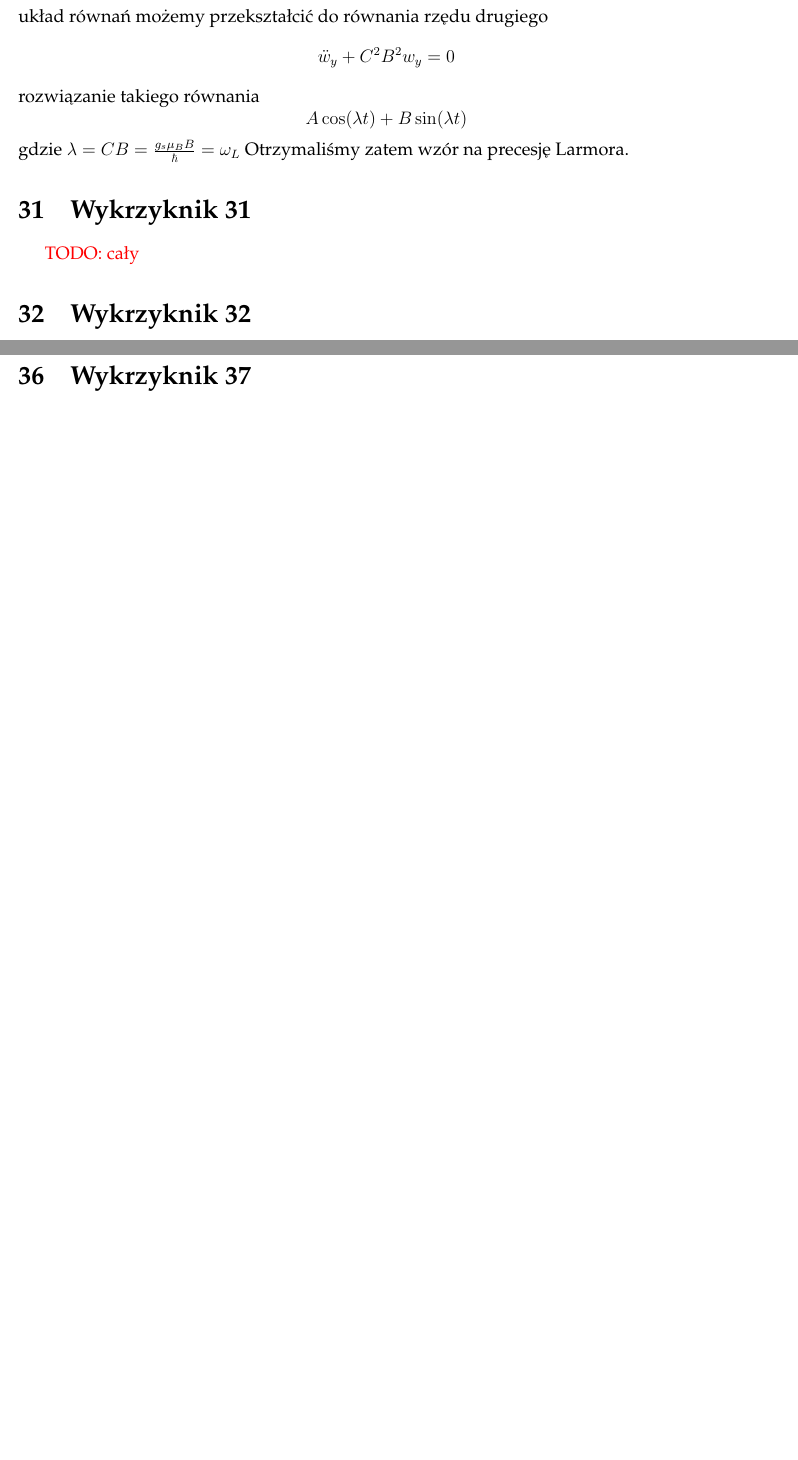
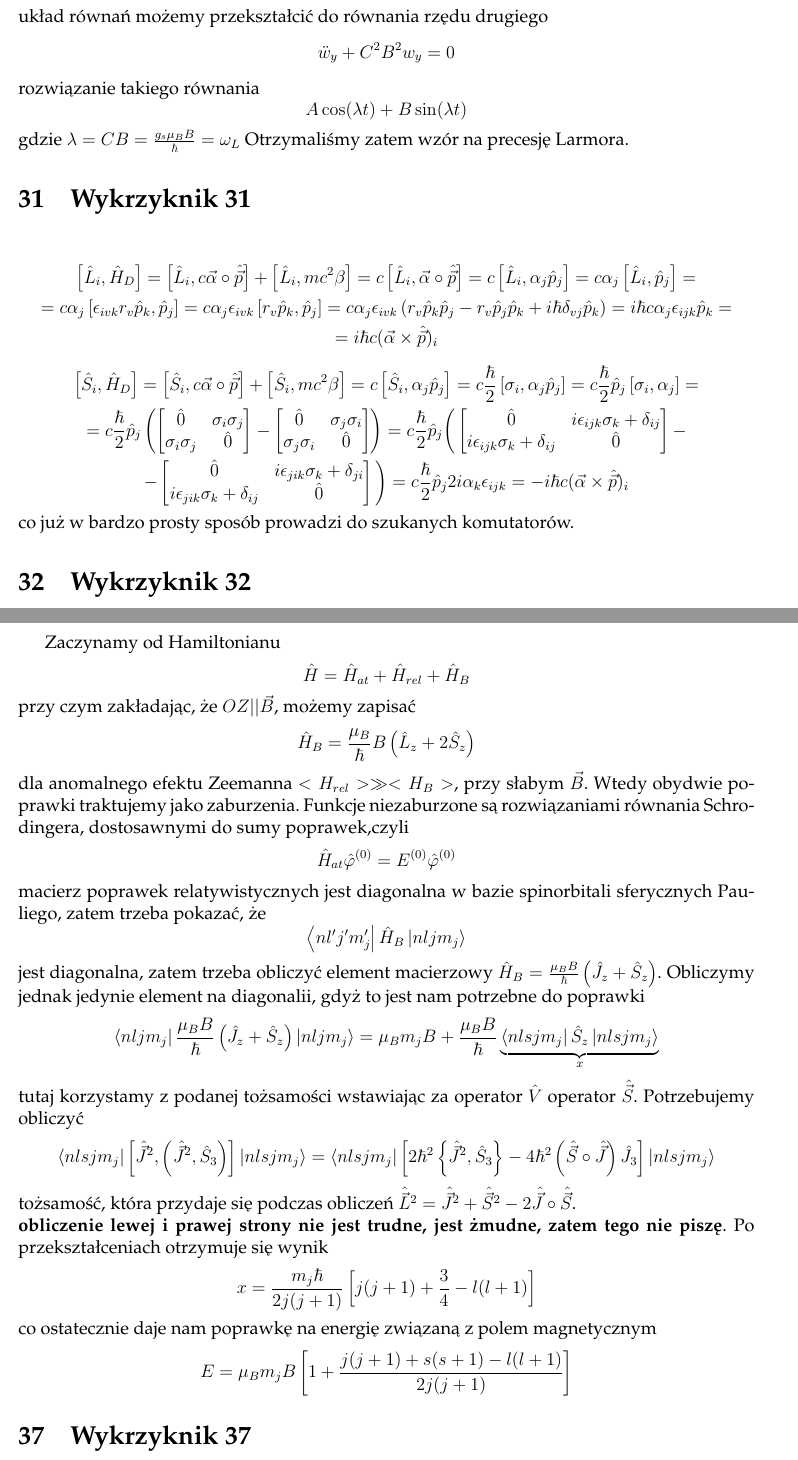
Before and after one commit to piotrkukielka/FiAt, a LaTeX document (Skrypt_FizAt.tex): two parts of pages 23 and 25 of 26 before the commit and two parts of pages 23 and 26 of 27 after it, joined at a grey line, cut so that both start at the same text, the shorter picture padded with empty space. Compiled offline with pdfLaTeX.

```diff
--- a/Skrypt_FizAt.tex
+++ b/Skrypt_FizAt.tex
@@ -1351,7 +1351,33 @@
 gdzie $\lambda = C B = \frac{g_s\mu_B B}{\hbar} = \omega_L$
 Otrzymaliśmy zatem wzór na precesję Larmora.
 \section{Wykrzyknik 31}
-\myworries{TODO: cały}
+$$
+\begin{gathered}
+\left[\hat{L}_i,\hat{H}_D\right] = \left[\hat{L}_i,c\vec{\alpha}\circ\hat{\vec{p}}\right] + \left[\hat{L}_i,mc^2\beta \right] = c\left[\hat{L}_i,\vec{\alpha}\circ\hat{\vec{p}}\right] = c\left[\hat{L}_i, \alpha_j\hat{p}_j\right] = c\alpha_j \left[\hat{L}_i,\hat{p}_j\right] = \\
+= c\alpha_j\left[\epsilon_{ivk}r_v\hat{p}_k,\hat{p}_j\right] = c\alpha_j\epsilon_{ivk}\left[r_v \hat{p}_k,\hat{p}_j\right] =  c\alpha_j\epsilon_{ivk}\left(r_v \hat{p}_k\hat{p}_j-r_v\hat{p}_j \hat{p}_k +i\hbar \delta_{vj}\hat{p}_k\right) = i\hbar c\alpha_j \epsilon_{ijk} \hat{p}_k = \\
+= i\hbar c (\vec{\alpha}\times\hat{\vec{p}})_i
+\end{gathered}
+$$
+$$
+\begin{gathered}
+\left[\hat{S}_i,\hat{H}_D\right] = \left[\hat{S}_i,c\vec{\alpha}\circ\hat{\vec{p}}\right] + \left[\hat{S}_i,mc^2\beta \right] = c\left[\hat{S}_i,\alpha_j\hat{p}_j\right] = c\frac{\hbar}{2}\left[\sigma_i ,\alpha_j\hat{p}_j\right] = c\frac{\hbar}{2}\hat{p}_j \left[\sigma_i,\alpha_j\right] = \\  = c\frac{\hbar}{2}\hat{p}_j \left(
+\begin{bmatrix}
+\hat{0} & \sigma_i\sigma_j\\
+\sigma_i\sigma_j & \hat{0}
+\end{bmatrix} - \begin{bmatrix}
+\hat{0} & \sigma_j\sigma_i\\
+\sigma_j\sigma_i & \hat{0}
+\end{bmatrix}
+ \right) =c\frac{\hbar}{2}\hat{p}_j \bigg(\begin{bmatrix}
+ \hat{0} & i\epsilon_{ijk}\sigma_k + \delta_{ij}\\
+ i\epsilon_{ijk}\sigma_k + \delta_{ij} & \hat{0}
+ \end{bmatrix} - \\ - \begin{bmatrix}
+ \hat{0} & i\epsilon_{jik}\sigma_k + \delta_{ji}\\
+ i\epsilon_{jik}\sigma_k + \delta_{ij} & \hat{0}
+ \end{bmatrix} \bigg) =c\frac{\hbar}{2}\hat{p}_j 2i\alpha_k \epsilon_{ijk} = -i\hbar c(\vec{\alpha}\times\hat{\vec{p}})_i
+\end{gathered}
+$$
+co już w bardzo prosty sposób prowadzi do szukanych komutatorów.
 
 \section{Wykrzyknik 32}
  	Obliczmy najpierw $\hat{S}\circ\hat{L}$
@@ -1461,6 +1492,46 @@
 	\end{pmatrix}
 	$$
 	analogicznie dla $-1/2$.
+\section{Wykrzyknik 36}
+Zaczynamy od Hamiltonianu
+$$
+\hat{H}=\hat{H}_{at} + \hat{H}_{rel} + \hat{H}_B
+$$
+przy czym zakładając, że $OZ||\vec{B}$, możemy zapisać
+$$
+\hat{H}_B = \frac{\mu_B}{\hbar}B\left(\hat{L}_z + 2\hat{S}_z\right)
+$$
+dla anomalnego efektu Zeemanna $<H_{rel}> \gg <H_B>$, przy słabym $\vec{B}$. Wtedy
+obydwie poprawki traktujemy jako zaburzenia. Funkcje niezaburzone są rozwiązaniami równania Schrodingera, dostosawnymi do sumy poprawek,czyli
+$$
+\hat{H}_{at}\hat{\varphi}^{(0)} = E^{(0)}\hat{\varphi}^{(0)}
+$$
+macierz poprawek relatywistycznych jest diagonalna w bazie spinorbitali sferycznych Pauliego, zatem trzeba pokazać, że
+$$
+\bra{nl'j'm_j'}\hat{H}_B\ket{nljm_j}
+$$
+jest diagonalna, zatem trzeba obliczyć element macierzowy $\hat{H}_B = \frac{\mu_B B}{\hbar}\left(\hat{J}_z+\hat{S}_z \right)$. Obliczymy jednak jedynie element na diagonalii, gdyż to jest nam potrzebne do poprawki
+$$
+\begin{gathered}
+\bra{nljm_j}\frac{\mu_B B}{\hbar}\left(\hat{J}_z+\hat{S}_z \right)\ket{nljm_j} = \mu_Bm_j B + \frac{\mu_B B}{\hbar}\underbrace{\bra{nlsjm_j}\hat{S}_z\ket{nlsjm_j}}_{x}
+\end{gathered}
+$$
+tutaj korzystamy z podanej tożsamości wstawiając za operator $\hat{V}$ operator
+$\hat{\vec{S}}$. Potrzebujemy obliczyć
+$$
+\bra{nlsjm_j}\left[\hat{\vec{J}}^2,\left(\hat{\vec{J}}^2,\hat{S}_3\right)\right]\ket{nlsjm_j} =
+\bra{nlsjm_j}\left[ 2\hbar^2\left\{\hat{\vec{J}}^2,\hat{S}_3  \right\}-4\hbar^2\left(\hat{\vec{S}}\circ\hat{\vec{J}}\right)\hat{J}_3\right] \ket{nlsjm_j}
+$$
+tożsamość, która przydaje się podczas obliczeń $\hat{\vec{L}}^2 = \hat{\vec{J}}^2+\hat{\vec{S}}^2- 2 \hat{\vec{J}}\circ\hat{\vec{S}}$.\\
+\textbf{obliczenie lewej i prawej strony nie jest trudne, jest żmudne, zatem tego nie piszę}.
+Po przekształceniach otrzymuje się wynik
+$$
+ x =\frac{m_j \hbar}{2j(j+1)}\left[j(j+1)+\frac{3}{4}-l(l+1)\right]
+$$
+co ostatecznie daje nam poprawkę na energię związaną z polem magnetycznym
+$$
+E = \mu_B m_j B \left[ 1+\frac{j(j+1) +s(s+1)-l(l+1)}{2j(j+1)}  \right]
+$$
 \section{Wykrzyknik 37}
 Ogólnie czynnik Landego
 $$
```
Also changed, not shown: Skrypt_FizAt.tex (24 more changed lines).
